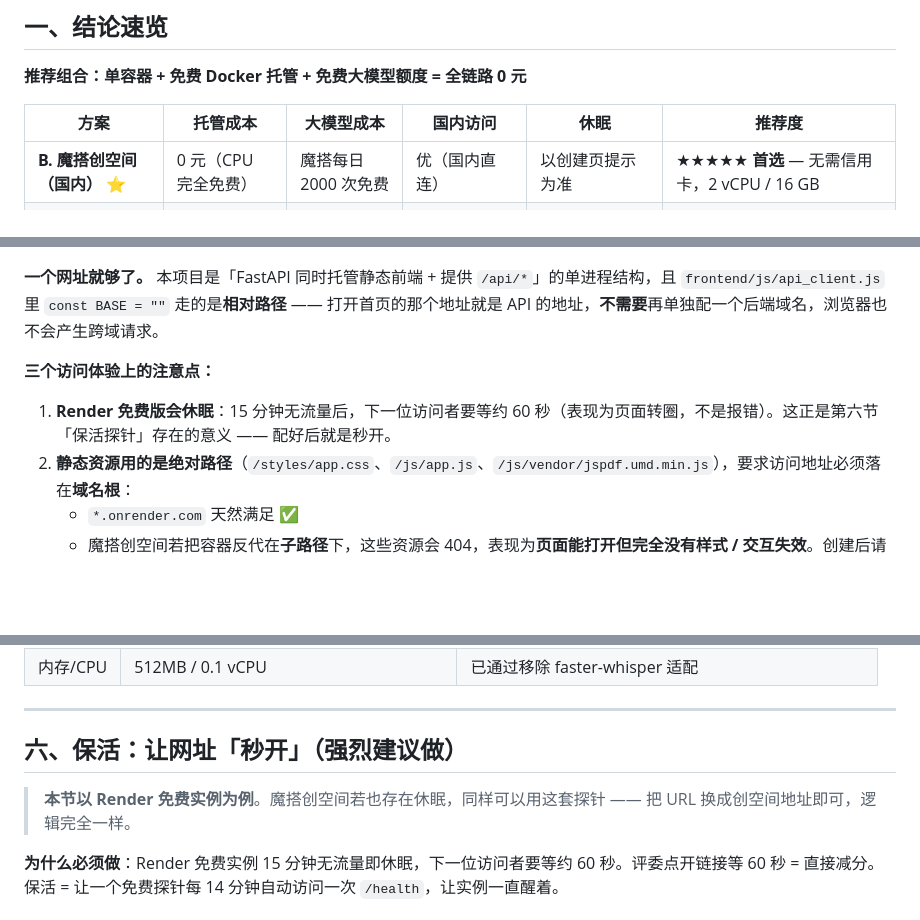
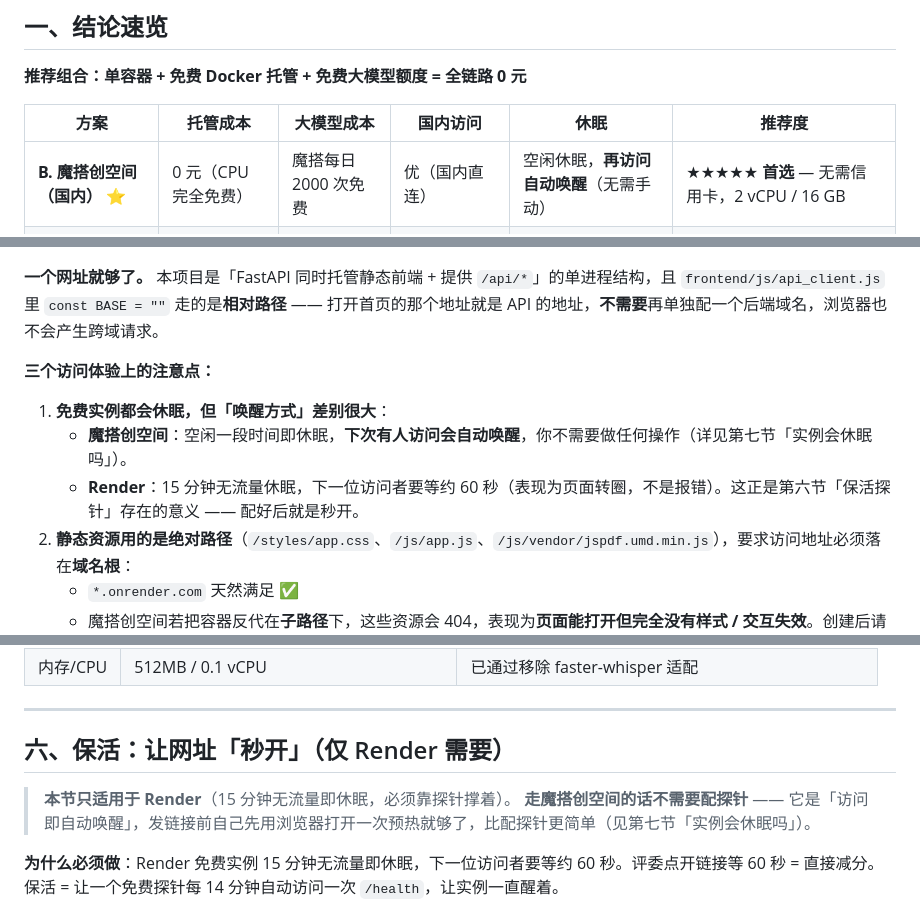
Before and after one commit to laity025/MindForge, a Markdown page: MindForge_免费部署方案.md, 3 parts joined by grey strips. Rendered like a GitHub page; blank space fills up the shorter version.

```diff
--- a/MindForge_免费部署方案.md
+++ b/MindForge_免费部署方案.md
@@ -11,7 +11,7 @@
 
 | 方案 | 托管成本 | 大模型成本 | 国内访问 | 休眠 | 推荐度 |
 |---|---|---|---|---|---|
-| **B. 魔搭创空间（国内）** ⭐ | 0 元（CPU 完全免费） | 魔搭每日 2000 次免费 | 优（国内直连） | 以创建页提示为准 | ★★★★★ **首选** — 无需信用卡，2 vCPU / 16 GB |
+| **B. 魔搭创空间（国内）** ⭐ | 0 元（CPU 完全免费） | 魔搭每日 2000 次免费 | 优（国内直连） | 空闲休眠，**再访问自动唤醒**（无需手动） | ★★★★★ **首选** — 无需信用卡，2 vCPU / 16 GB |
 | A. Render 免费实例 | 0 元 | 魔搭每日 2000 次免费 | 一般（新加坡节点） | 15 分钟空闲休眠，冷启 ~60s | ★★☆ **2026-09-23 实测被要求绑定信用卡**，见第五节 |
 | C. 阿里云函数计算 FC | 0 元（100 万次/月） | 同上 | 优 | 不休眠 | ★★★☆ 需改造成 Serverless |
 | D. Koyeb 免费实例 | 0 元 | 同上 | 差（仅法兰克福/华盛顿） | 会暂停 | ★★☆ 备用 |
@@ -42,7 +42,9 @@
 
 **三个访问体验上的注意点：**
 
-1. **Render 免费版会休眠**：15 分钟无流量后，下一位访问者要等约 60 秒（表现为页面转圈，不是报错）。这正是第六节「保活探针」存在的意义 —— 配好后就是秒开。
+1. **免费实例都会休眠，但「唤醒方式」差别很大**：
+   - **魔搭创空间**：空闲一段时间即休眠，**下次有人访问会自动唤醒**，你不需要做任何操作（详见第七节「实例会休眠吗」）。
+   - **Render**：15 分钟无流量休眠，下一位访问者要等约 60 秒（表现为页面转圈，不是报错）。这正是第六节「保活探针」存在的意义 —— 配好后就是秒开。
 2. **静态资源用的是绝对路径**（`/styles/app.css`、`/js/app.js`、`/js/vendor/jspdf.umd.min.js`），要求访问地址必须落在**域名根**：
    - `*.onrender.com` 天然满足 ✅
    - 魔搭创空间若把容器反代在**子路径**下，这些资源会 404，表现为**页面能打开但完全没有样式 / 交互失效**。创建后请务必实测首页外观，一旦样式丢失就是这个原因，需要平台提供独立域名（或改用 Render）。
@@ -265,9 +267,10 @@ git push origin main
 
 ---
 
-## 六、保活：让网址「秒开」（强烈建议做）
+## 六、保活：让网址「秒开」（仅 Render 需要）
 
-> **本节以 Render 免费实例为例**。魔搭创空间若也存在休眠，同样可以用这套探针 —— 把 URL 换成创空间地址即可，逻辑完全一样。
+> **本节只适用于 Render**（15 分钟无流量即休眠，必须靠探针撑着）。
+> **走魔搭创空间的话不需要配探针** —— 它是「访问即自动唤醒」，发链接前自己先用浏览器打开一次预热就够了，比配探针更简单（见第七节「实例会休眠吗」）。
 
 **为什么必须做**：Render 免费实例 15 分钟无流量即休眠，下一位访问者要等约 60 秒。评委点开链接等 60 秒 = 直接减分。保活 = 让一个免费探针每 14 分钟自动访问一次 `/health`，让实例一直醒着。
 
```
Also changed, not shown: other parts of MindForge_免费部署方案.md (+51 -2 lines).
